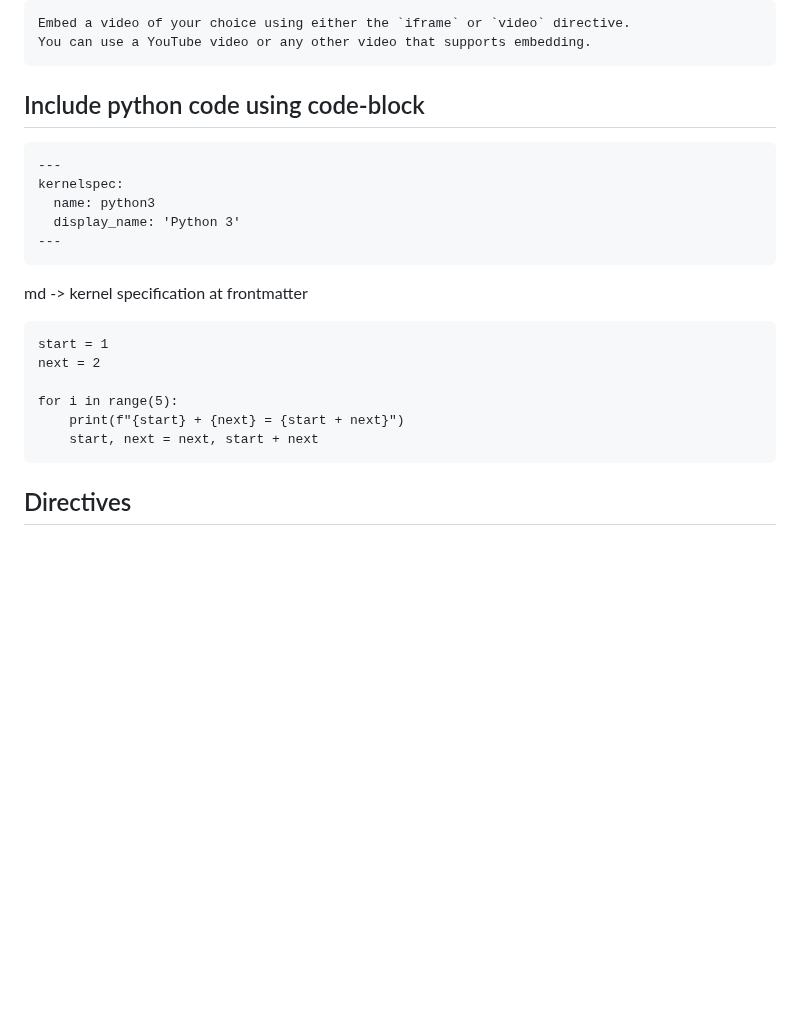
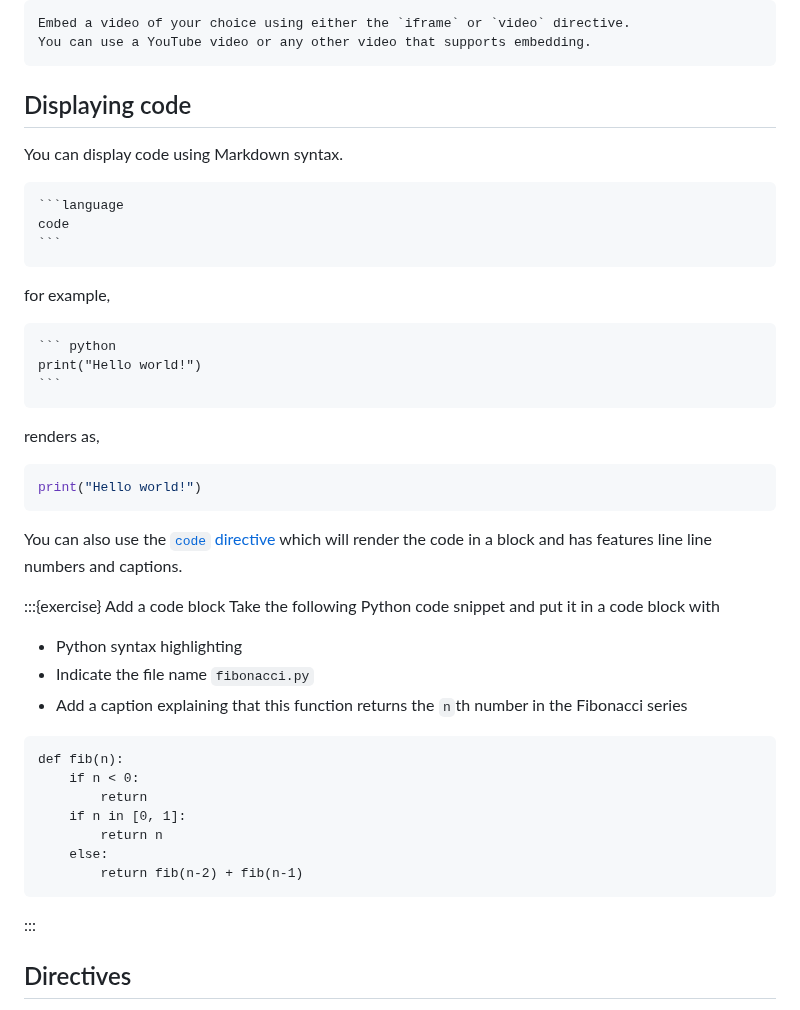
Before and after one commit to rlanzafame/test_push_workshop_template, a Markdown page: content/lessons/2_nextstep.md, the part around the change. Rendered like a GitHub page; blank space fills up the shorter version.

Commit message:
Update code block exercise

`````diff
--- a/content/lessons/2_nextstep.md
+++ b/content/lessons/2_nextstep.md
@@ -148,26 +148,49 @@ Embed a video of your choice using either the `iframe` or `video` directive.
 You can use a YouTube video or any other video that supports embedding.
 ```
 
-## Include python code using code-block
+## Displaying code
 
-```markdown
----
-kernelspec:
-  name: python3
-  display_name: 'Python 3'
----
+You can display code using Markdown syntax.
+
+````
+```language
+code
+```
+````
+
+for example,
+
+````
+``` python
+print("Hello world!")
+```
+````
+
+renders as,
+
+``` python
+print("Hello world!")
 ```
 
-md -> kernel specification at frontmatter
-```{code-cell} python
-start = 1
-next = 2
+You can also use the [`code` directive](xref:myst-guide/code#code-blocks) which will render the code in a block and has features line line numbers and captions.
 
-for i in range(5):
-    print(f"{start} + {next} = {start + next}")
-    start, next = next, start + next
+:::{exercise} Add a code block
+Take the following Python code snippet and put it in a code block with
+
+- Python syntax highlighting
+- Indicate the file name `fibonacci.py`
+- Add a caption explaining that this function returns the `n`th number in the Fibonacci series
+
 ```
-
+def fib(n):
+    if n < 0:
+        return
+    if n in [0, 1]:
+        return n
+    else:
+        return fib(n-2) + fib(n-1)
+```
+:::
 
 ## Directives
 
`````
